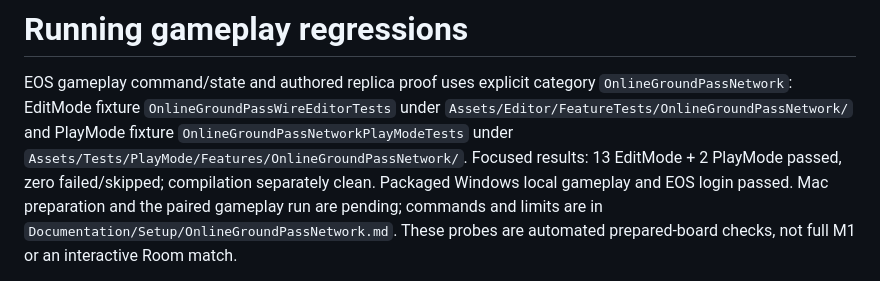
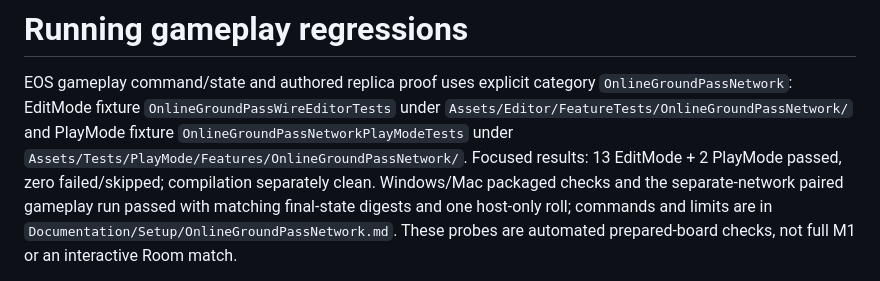
Before and after one commit to thomasantonakis/counterattack, a Markdown page: Documentation/Testing/RunningTests.md, the part around the change. Rendered like a GitHub page.

```diff
--- a/Documentation/Testing/RunningTests.md
+++ b/Documentation/Testing/RunningTests.md
@@ -6,8 +6,8 @@ under `Assets/Editor/FeatureTests/OnlineGroundPassNetwork/` and PlayMode fixture
 `OnlineGroundPassNetworkPlayModeTests` under
 `Assets/Tests/PlayMode/Features/OnlineGroundPassNetwork/`. Focused results:
 13 EditMode + 2 PlayMode passed, zero failed/skipped; compilation separately
-clean. Packaged Windows local gameplay and EOS login passed. Mac preparation
-and the paired gameplay run are pending; commands and limits are in
+clean. Windows/Mac packaged checks and the separate-network paired gameplay
+run passed with matching final-state digests and one host-only roll; commands and limits are in
 `Documentation/Setup/OnlineGroundPassNetwork.md`. These probes are automated
 prepared-board checks, not full M1 or an interactive Room match.
 
```
Also changed, not shown: Documentation/Setup/OnlineNextSessionPrompt.md (+7 -1 lines), 1 other file.
